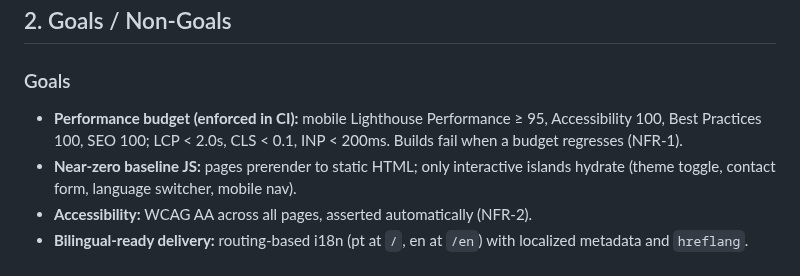
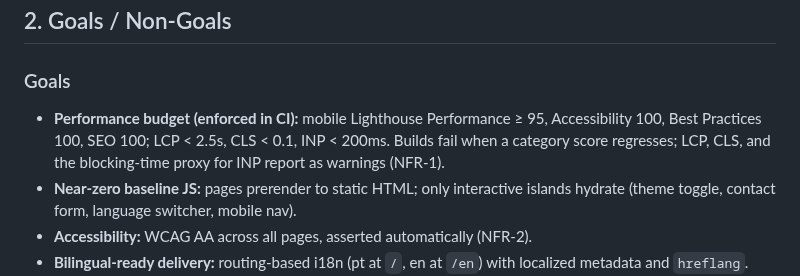
Before and after one commit to adeonir/adeonir.dev, a Markdown page: docs/tech/design-doc.md, the part around one of its changes. Rendered like a GitHub page.

```diff
--- a/docs/tech/design-doc.md
+++ b/docs/tech/design-doc.md
@@ -36,8 +36,9 @@ handling.
 ### Goals
 
 - **Performance budget (enforced in CI):** mobile Lighthouse Performance ≥ 95,
-  Accessibility 100, Best Practices 100, SEO 100; LCP < 2.0s, CLS < 0.1,
-  INP < 200ms. Builds fail when a budget regresses (NFR-1).
+  Accessibility 100, Best Practices 100, SEO 100; LCP < 2.5s, CLS < 0.1,
+  INP < 200ms. Builds fail when a category score regresses; LCP, CLS, and the
+  blocking-time proxy for INP report as warnings (NFR-1).
 - **Near-zero baseline JS:** pages prerender to static HTML; only interactive
   islands hydrate (theme toggle, contact form, language switcher, mobile nav).
 - **Accessibility:** WCAG AA across all pages, asserted automatically
```
Also changed, not shown: other parts of docs/tech/design-doc.md (+1 -1 lines), AGENTS.md (+1 -1 lines).
